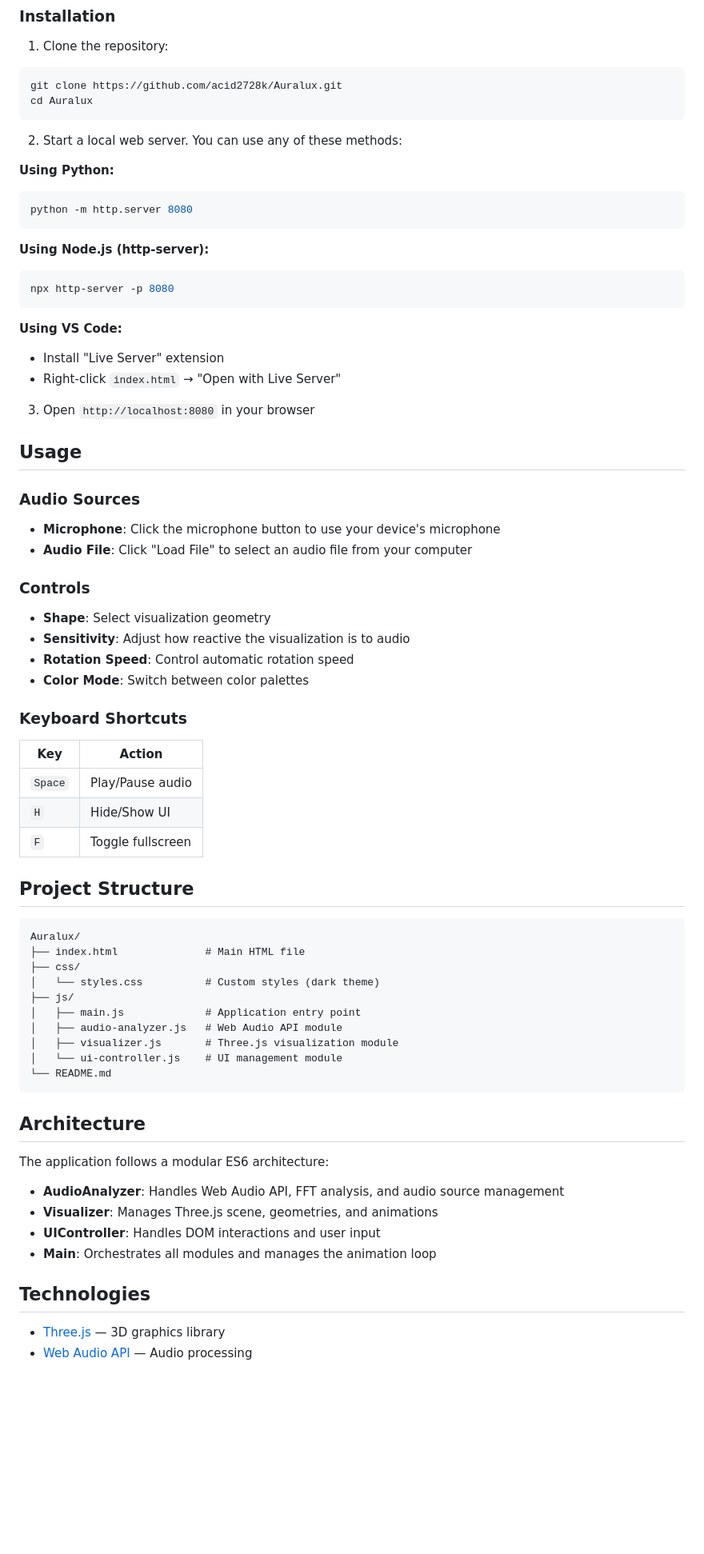
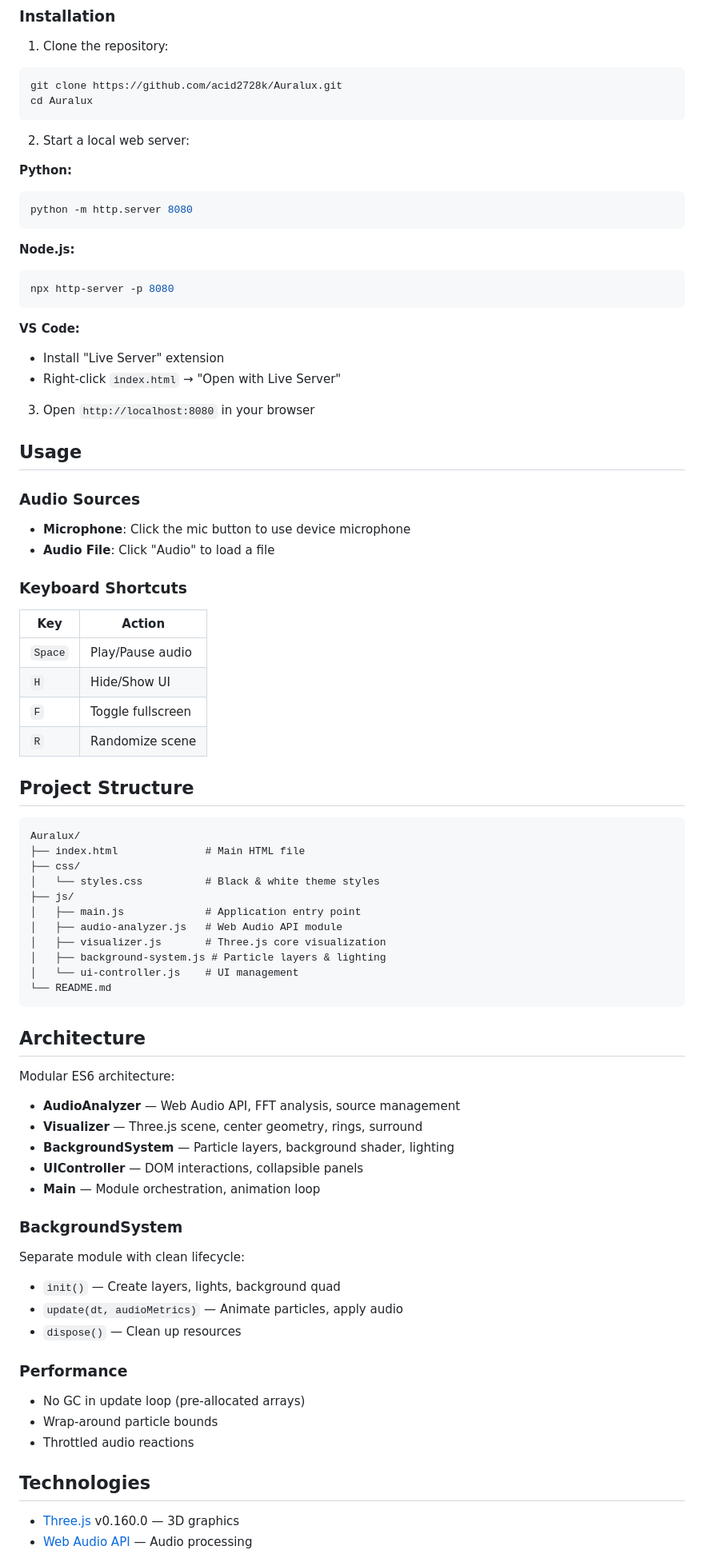
Before and after one commit to acid2728k/Auralux, a Markdown page: README.md, the part around one of its changes. Shown at 80% size. Drawn GitHub-style; blank space fills up the shorter version.

````diff
--- a/README.md
+++ b/README.md
@@ -49,19 +101,19 @@ git clone https://github.com/acid2728k/Auralux.git
 cd Auralux
 ```
 
-2. Start a local web server. You can use any of these methods:
+2. Start a local web server:
 
-**Using Python:**
+**Python:**
 ```bash
 python -m http.server 8080
 ```
 
-**Using Node.js (http-server):**
+**Node.js:**
 ```bash
 npx http-server -p 8080
 ```
 
-**Using VS Code:**
+**VS Code:**
 - Install "Live Server" extension
 - Right-click `index.html` → "Open with Live Server"
 
@@ -70,14 +122,8 @@ npx http-server -p 8080
 ## Usage
 
 ### Audio Sources
-- **Microphone**: Click the microphone button to use your device's microphone
-- **Audio File**: Click "Load File" to select an audio file from your computer
-
-### Controls
-- **Shape**: Select visualization geometry
-- **Sensitivity**: Adjust how reactive the visualization is to audio
-- **Rotation Speed**: Control automatic rotation speed
-- **Color Mode**: Switch between color palettes
+- **Microphone**: Click the mic button to use device microphone
+- **Audio File**: Click "Audio" to load a file
 
 ### Keyboard Shortcuts
 | Key | Action |
@@ -85,6 +131,7 @@ npx http-server -p 8080
 | `Space` | Play/Pause audio |
 | `H` | Hide/Show UI |
 | `F` | Toggle fullscreen |
+| `R` | Randomize scene |
 
 ## Project Structure
 
@@ -92,25 +139,38 @@ npx http-server -p 8080
 Auralux/
 ├── index.html              # Main HTML file
 ├── css/
-│   └── styles.css          # Custom styles (dark theme)
+│   └── styles.css          # Black & white theme styles
 ├── js/
 │   ├── main.js             # Application entry point
 │   ├── audio-analyzer.js   # Web Audio API module
-│   ├── visualizer.js       # Three.js visualization module
-│   └── ui-controller.js    # UI management module
+│   ├── visualizer.js       # Three.js core visualization
+│   ├── background-system.js # Particle layers & lighting
+│   └── ui-controller.js    # UI management
 └── README.md
 ```
 
 ## Architecture
 
-The application follows a modular ES6 architecture:
+Modular ES6 architecture:
 
-- **AudioAnalyzer**: Handles Web Audio API, FFT analysis, and audio source management
-- **Visualizer**: Manages Three.js scene, geometries, and animations
-- **UIController**: Handles DOM interactions and user input
-- **Main**: Orchestrates all modules and manages the animation loop
+- **AudioAnalyzer** — Web Audio API, FFT analysis, source management
+- **Visualizer** — Three.js scene, center geometry, rings, surround
+- **BackgroundSystem** — Particle layers, background shader, lighting
+- **UIController** — DOM interactions, collapsible panels
+- **Main** — Module orchestration, animation loop
+
+### BackgroundSystem
+Separate module with clean lifecycle:
+- `init()` — Create layers, lights, background quad
+- `update(dt, audioMetrics)` — Animate particles, apply audio
+- `dispose()` — Clean up resources
+
+### Performance
+- No GC in update loop (pre-allocated arrays)
+- Wrap-around particle bounds
+- Throttled audio reactions
 
 ## Technologies
 
-- [Three.js](https://threejs.org/) — 3D graphics library
+- [Three.js](https://threejs.org/) v0.160.0 — 3D graphics
 - [Web Audio API](https://developer.mozilla.org/en-US/docs/Web/API/Web_Audio_API) — Audio processing
````
Also changed, not shown: other parts of README.md (+81 -28 lines).
